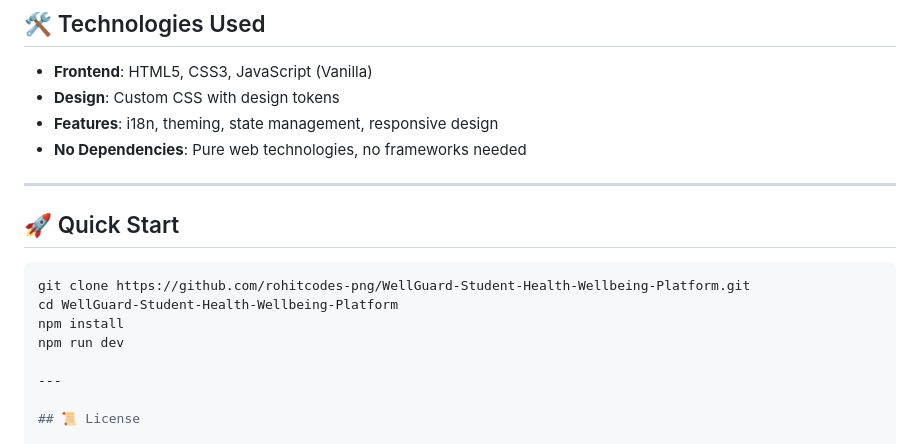
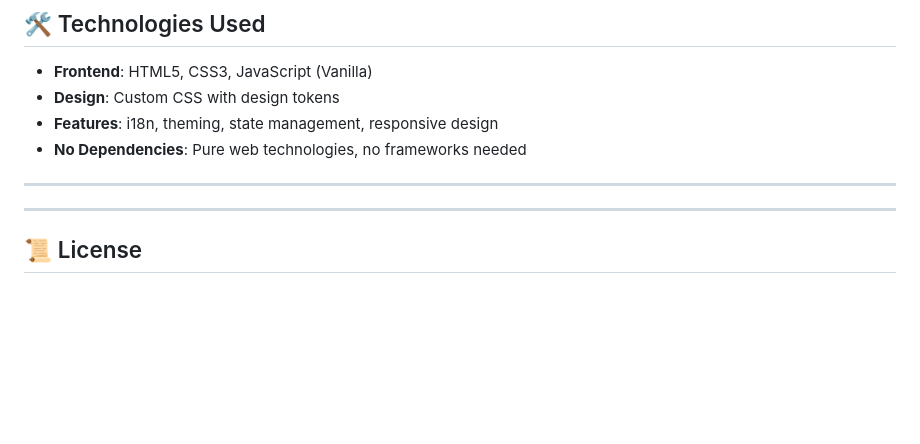
Before and after one commit to rohitcodes-png/WellGuard-Student-Health-Wellbeing-Platform, a Markdown page: README.md, the part around the change. Drawn GitHub-style; blank space fills up the shorter version.

````diff
--- a/README.md
+++ b/README.md
@@ -200,12 +200,7 @@ healthcare4/
 - **No Dependencies**: Pure web technologies, no frameworks needed
 
 ---
-## 🚀 Quick Start
-```bash
-git clone https://github.com/rohitcodes-png/WellGuard-Student-Health-Wellbeing-Platform.git
-cd WellGuard-Student-Health-Wellbeing-Platform
-npm install
-npm run dev
+
 
 ---
 
````
